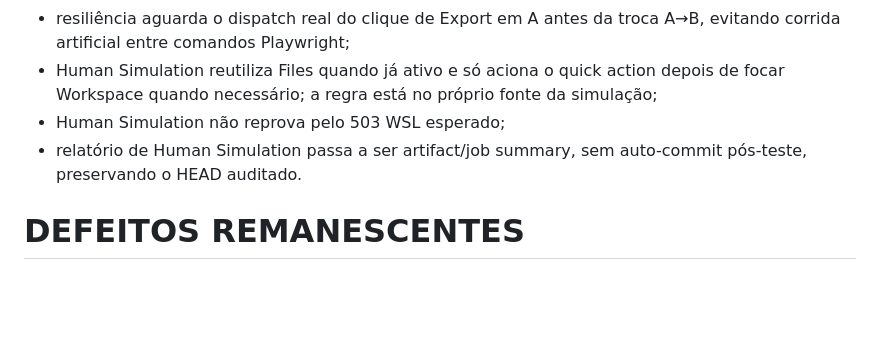
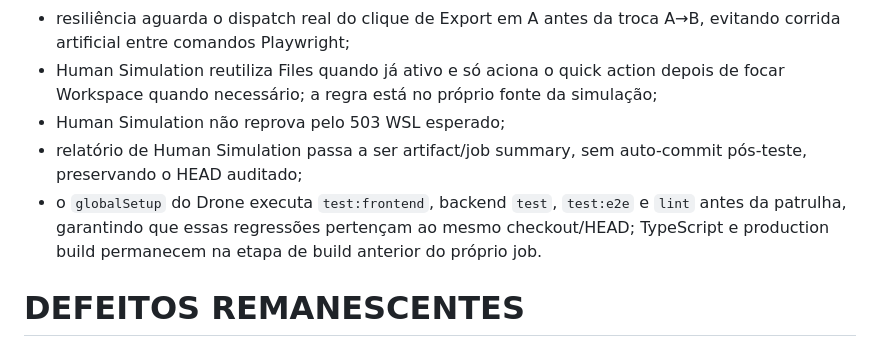
Before and after one commit to denevieirazz/kali-web, a Markdown page: WORKFLOW_HARDENING_REPORT.md, the part around the change. Drawn GitHub-style; blank space fills up the shorter version.

Commit message:
docs(hardening): registrar gate integrado de regressao

```diff
--- a/WORKFLOW_HARDENING_REPORT.md
+++ b/WORKFLOW_HARDENING_REPORT.md
@@ -59,7 +59,8 @@ A causalidade foi verificada: manter apenas o teardown drenado e restaurar `disp
 - resiliência aguarda o dispatch real do clique de Export em A antes da troca A→B, evitando corrida artificial entre comandos Playwright;
 - Human Simulation reutiliza Files quando já ativo e só aciona o quick action depois de focar Workspace quando necessário; a regra está no próprio fonte da simulação;
 - Human Simulation não reprova pelo 503 WSL esperado;
-- relatório de Human Simulation passa a ser artifact/job summary, sem auto-commit pós-teste, preservando o HEAD auditado.
+- relatório de Human Simulation passa a ser artifact/job summary, sem auto-commit pós-teste, preservando o HEAD auditado;
+- o `globalSetup` do Drone executa `test:frontend`, backend `test`, `test:e2e` e `lint` antes da patrulha, garantindo que essas regressões pertençam ao mesmo checkout/HEAD; TypeScript e production build permanecem na etapa de build anterior do próprio job.
 
 # DEFEITOS REMANESCENTES
 
```
